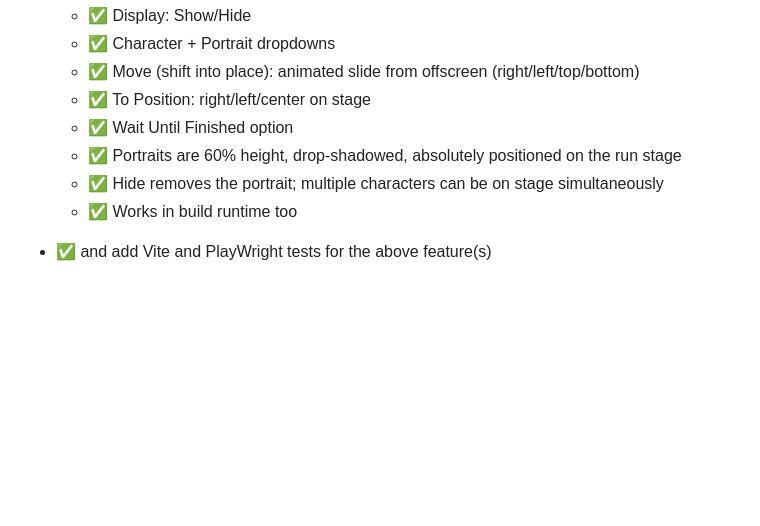
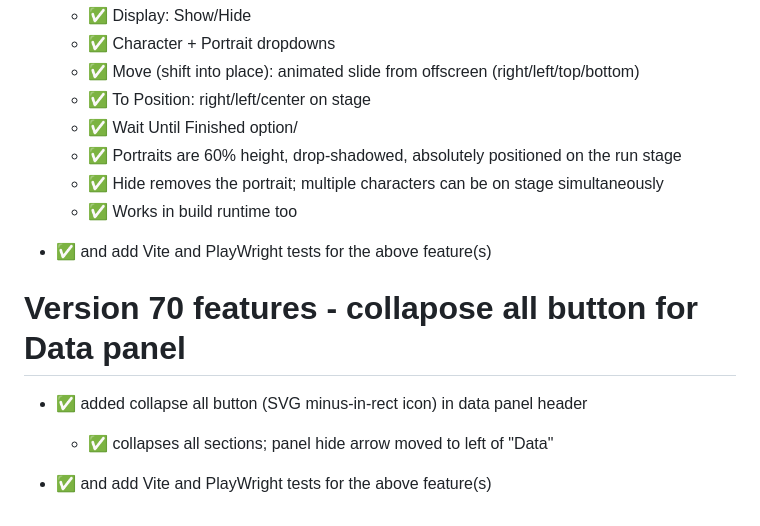
Before and after one commit to dr-matt-smith/son-of-fungus-JS, a Markdown page: TDDs/project_design_document.md, the part around the change. GitHub-like rendering; blank space fills up the shorter version.

Commit message:
improved position of Data panel restore button

```diff
--- a/TDDs/project_design_document.md
+++ b/TDDs/project_design_document.md
@@ -929,9 +929,17 @@ Version 69 features - portrait command
   - ✅ Character + Portrait dropdowns
   - ✅ Move (shift into place): animated slide from offscreen (right/left/top/bottom)
   - ✅ To Position: right/left/center on stage
-  - ✅ Wait Until Finished option
+  - ✅ Wait Until Finished option/
   - ✅ Portraits are 60% height, drop-shadowed, absolutely positioned on the run stage
   - ✅ Hide removes the portrait; multiple characters can be on stage simultaneously
   - ✅ Works in build runtime too
 
 - ✅ and add Vite and PlayWright tests for the above feature(s)
+
+Version 70 features - collapose all button for Data panel
+==================
+
+- ✅ added collapse all button (SVG minus-in-rect icon) in data panel header
+  - ✅ collapses all sections; panel hide arrow moved to left of "Data"
+
+- ✅ and add Vite and PlayWright tests for the above feature(s)
```
Also changed, not shown: screenshots/collapse_all.png (added), screenshots/data_button_top_left.png (added), 6 other files.
